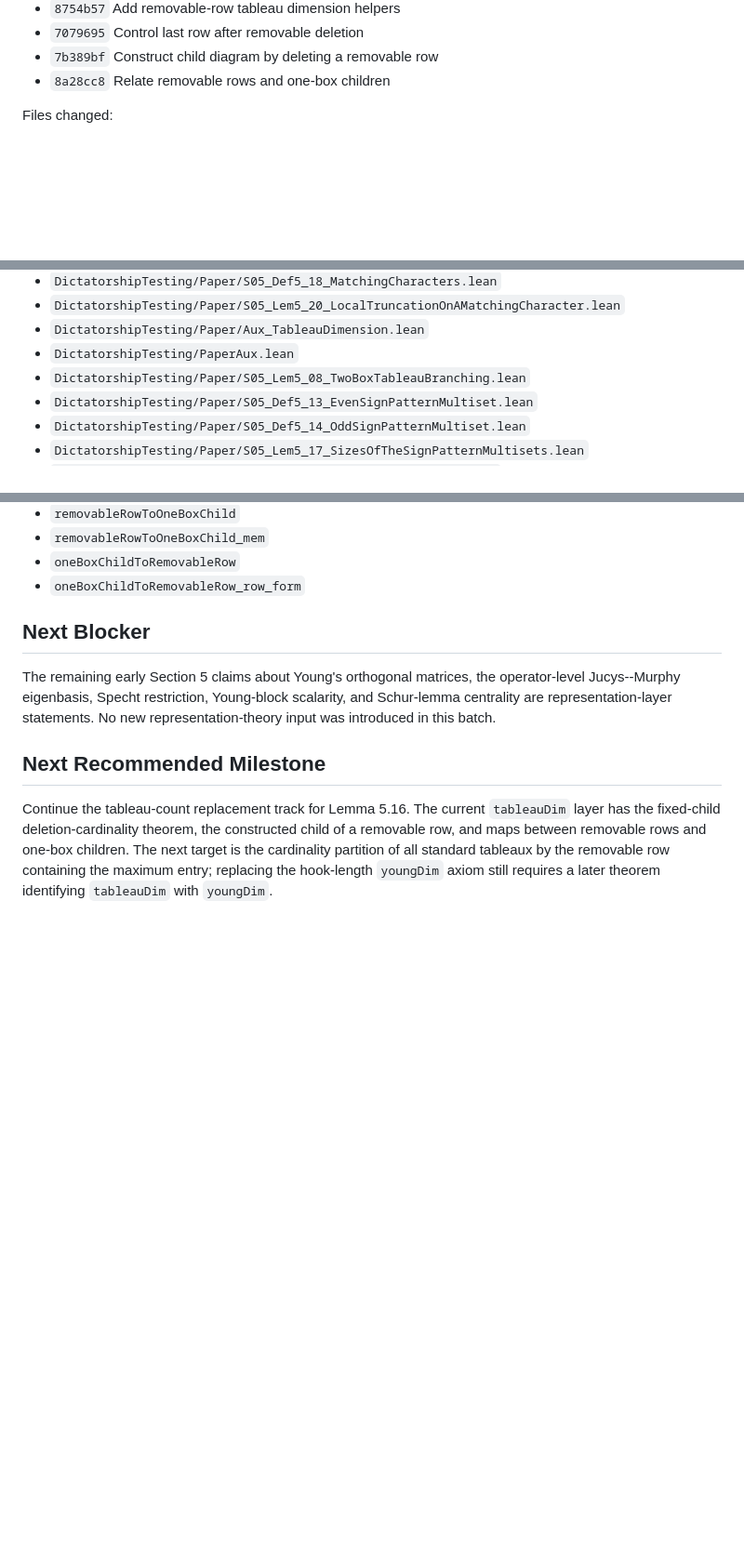
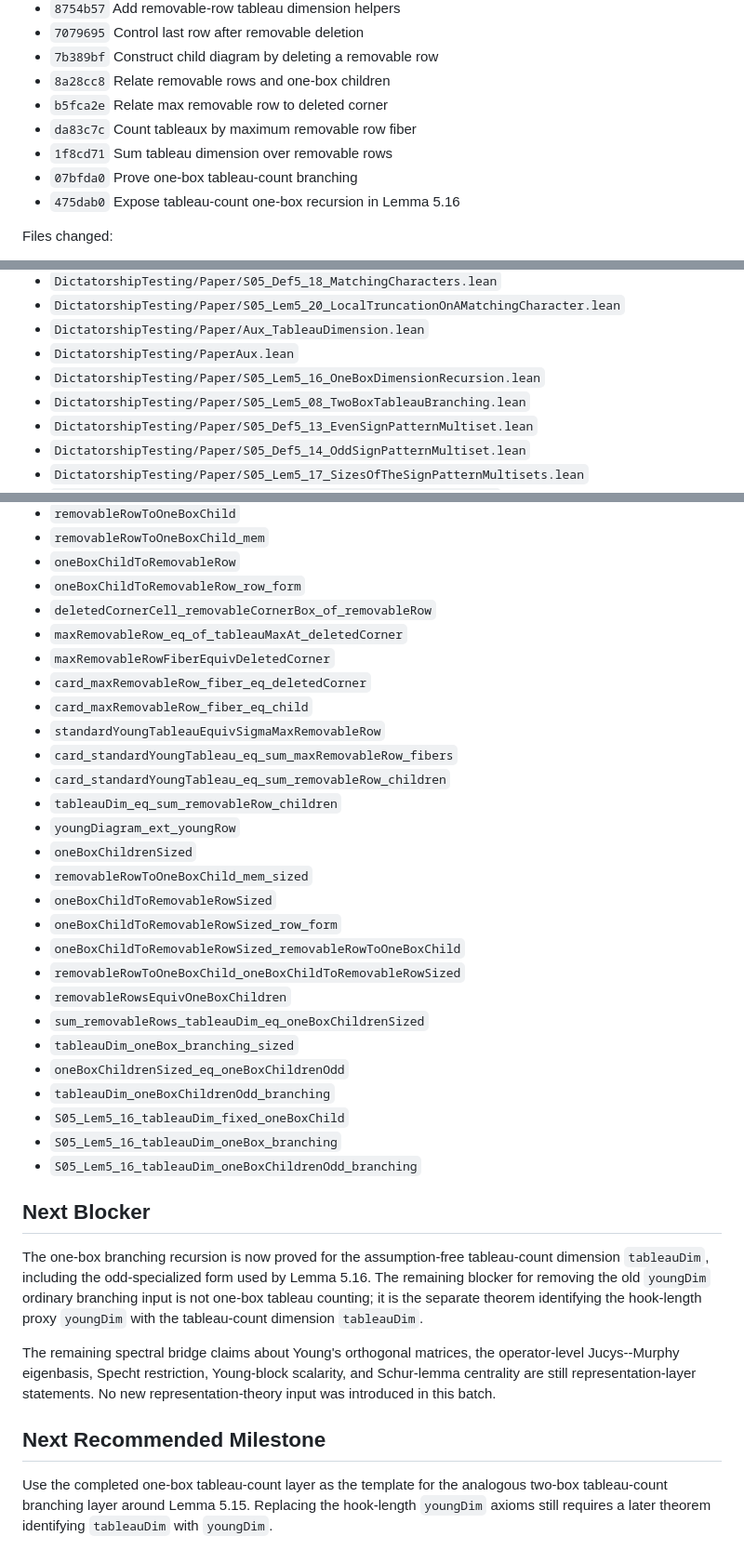
Before and after one commit to chen1088/dict_lean, a Markdown page: DictatorshipTesting/Paper/SECTION5_PROGRESS.md, 3 parts joined by grey strips. Shown at 93% size. Drawn GitHub-style; blank space fills up the shorter version.

Commit message:
Update Section 5 tableau-dimension progress

```diff
--- a/DictatorshipTesting/Paper/SECTION5_PROGRESS.md
+++ b/DictatorshipTesting/Paper/SECTION5_PROGRESS.md
@@ -33,6 +33,11 @@ Completed commits:
 - `7079695` Control last row after removable deletion
 - `7b389bf` Construct child diagram by deleting a removable row
 - `8a28cc8` Relate removable rows and one-box children
+- `b5fca2e` Relate max removable row to deleted corner
+- `da83c7c` Count tableaux by maximum removable row fiber
+- `1f8cd71` Sum tableau dimension over removable rows
+- `07bfda0` Prove one-box tableau-count branching
+- `475dab0` Expose tableau-count one-box recursion in Lemma 5.16
 
 Files changed:
 - `DictatorshipTesting/Paper/Aux_YoungAdjacentEntries.lean`
@@ -49,6 +54,7 @@ Files changed:
 - `DictatorshipTesting/Paper/S05_Lem5_20_LocalTruncationOnAMatchingCharacter.lean`
 - `DictatorshipTesting/Paper/Aux_TableauDimension.lean`
 - `DictatorshipTesting/PaperAux.lean`
+- `DictatorshipTesting/Paper/S05_Lem5_16_OneBoxDimensionRecursion.lean`
 - `DictatorshipTesting/Paper/S05_Lem5_08_TwoBoxTableauBranching.lean`
 - `DictatorshipTesting/Paper/S05_Def5_13_EvenSignPatternMultiset.lean`
 - `DictatorshipTesting/Paper/S05_Def5_14_OddSignPatternMultiset.lean`
@@ -248,20 +254,48 @@ Main names added:
 - `removableRowToOneBoxChild_mem`
 - `oneBoxChildToRemovableRow`
 - `oneBoxChildToRemovableRow_row_form`
+- `deletedCornerCell_removableCornerBox_of_removableRow`
+- `maxRemovableRow_eq_of_tableauMaxAt_deletedCorner`
+- `maxRemovableRowFiberEquivDeletedCorner`
+- `card_maxRemovableRow_fiber_eq_deletedCorner`
+- `card_maxRemovableRow_fiber_eq_child`
+- `standardYoungTableauEquivSigmaMaxRemovableRow`
+- `card_standardYoungTableau_eq_sum_maxRemovableRow_fibers`
+- `card_standardYoungTableau_eq_sum_removableRow_children`
+- `tableauDim_eq_sum_removableRow_children`
+- `youngDiagram_ext_youngRow`
+- `oneBoxChildrenSized`
+- `removableRowToOneBoxChild_mem_sized`
+- `oneBoxChildToRemovableRowSized`
+- `oneBoxChildToRemovableRowSized_row_form`
+- `oneBoxChildToRemovableRowSized_removableRowToOneBoxChild`
+- `removableRowToOneBoxChild_oneBoxChildToRemovableRowSized`
+- `removableRowsEquivOneBoxChildren`
+- `sum_removableRows_tableauDim_eq_oneBoxChildrenSized`
+- `tableauDim_oneBox_branching_sized`
+- `oneBoxChildrenSized_eq_oneBoxChildrenOdd`
+- `tableauDim_oneBoxChildrenOdd_branching`
+- `S05_Lem5_16_tableauDim_fixed_oneBoxChild`
+- `S05_Lem5_16_tableauDim_oneBox_branching`
+- `S05_Lem5_16_tableauDim_oneBoxChildrenOdd_branching`
 
 ## Next Blocker
 
-The remaining early Section 5 claims about Young's orthogonal matrices, the
+The one-box branching recursion is now proved for the assumption-free
+tableau-count dimension `tableauDim`, including the odd-specialized form used by
+Lemma 5.16.  The remaining blocker for removing the old `youngDim` ordinary
+branching input is not one-box tableau counting; it is the separate theorem
+identifying the hook-length proxy `youngDim` with the tableau-count dimension
+`tableauDim`.
+
+The remaining spectral bridge claims about Young's orthogonal matrices, the
 operator-level Jucys--Murphy eigenbasis, Specht restriction, Young-block
-scalarity, and Schur-lemma centrality are representation-layer statements.  No
-new representation-theory input was introduced in this batch.
+scalarity, and Schur-lemma centrality are still representation-layer statements.
+No new representation-theory input was introduced in this batch.
 
 ## Next Recommended Milestone
 
-Continue the tableau-count replacement track for Lemma 5.16.  The current
-`tableauDim` layer has the fixed-child deletion-cardinality theorem, the
-constructed child of a removable row, and maps between removable rows and
-one-box children.  The next target is the cardinality partition of all standard
-tableaux by the removable row containing the maximum entry; replacing the
-hook-length `youngDim` axiom still requires a later theorem identifying
+Use the completed one-box tableau-count layer as the template for the analogous
+two-box tableau-count branching layer around Lemma 5.15.  Replacing the
+hook-length `youngDim` axioms still requires a later theorem identifying
 `tableauDim` with `youngDim`.
```
